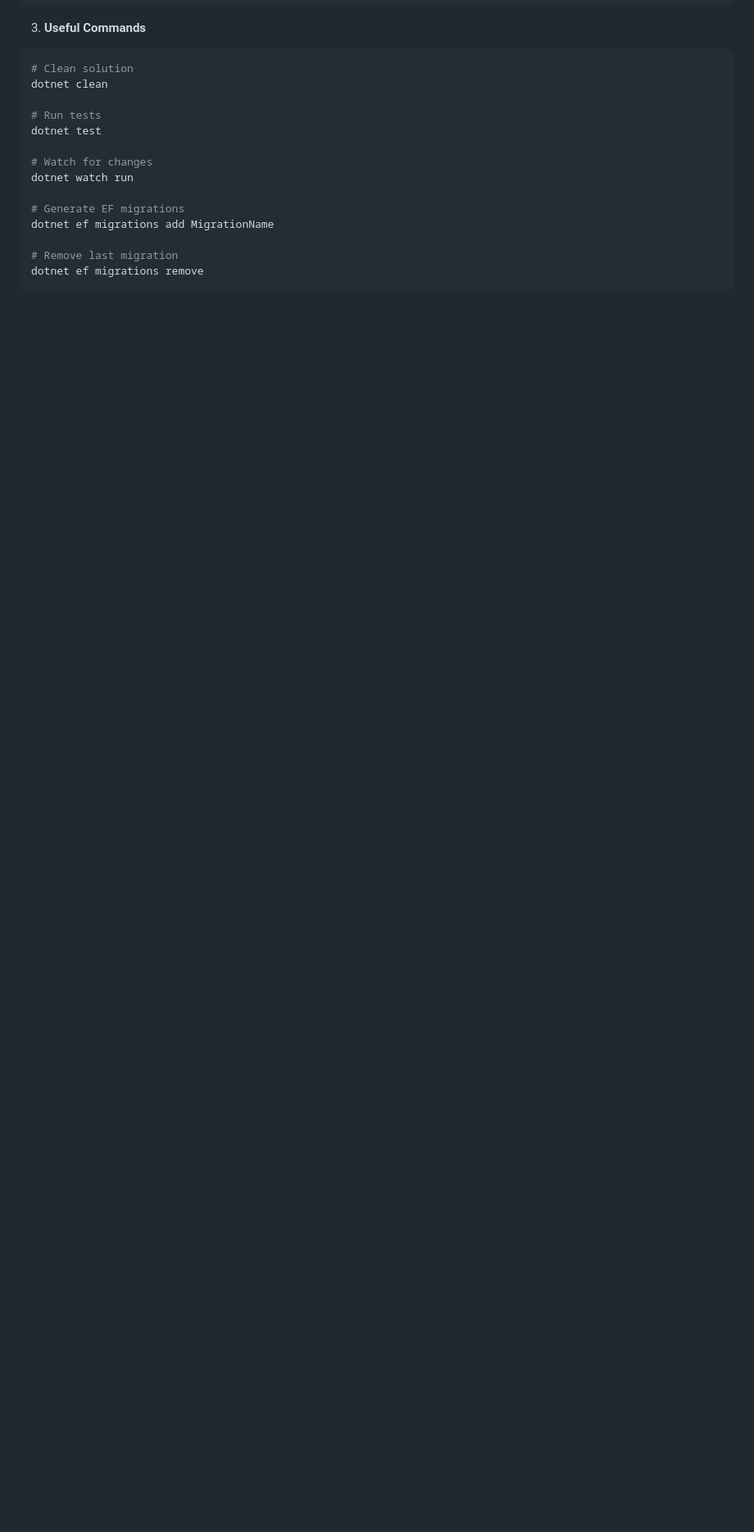
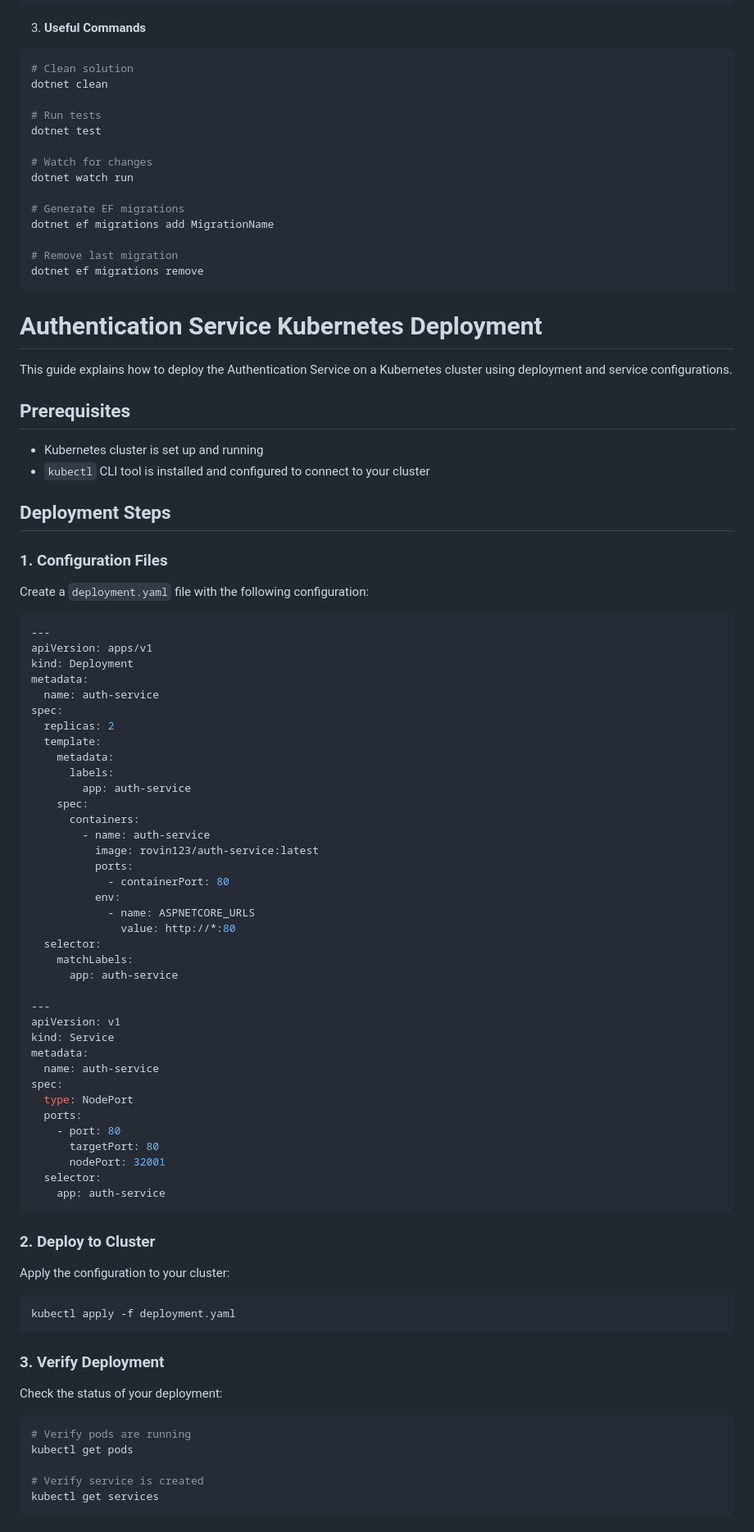
Before and after one commit to rovin99/Survey-Platform, a Markdown page: AuthService/Readme.md, the part around one of its changes. Shown at 82% size. GitHub-like rendering; blank space fills up the shorter version.

````diff
--- a/AuthService/Readme.md
+++ b/AuthService/Readme.md
@@ -350,3 +350,79 @@ dotnet ef migrations add MigrationName
 # Remove last migration
 dotnet ef migrations remove
 ```
+
+# Authentication Service Kubernetes Deployment
+
+This guide explains how to deploy the Authentication Service on a Kubernetes cluster using deployment and service configurations.
+
+## Prerequisites
+
+- Kubernetes cluster is set up and running
+- `kubectl` CLI tool is installed and configured to connect to your cluster
+
+## Deployment Steps
+
+### 1. Configuration Files
+
+Create a `deployment.yaml` file with the following configuration:
+
+```yaml
+---
+apiVersion: apps/v1
+kind: Deployment
+metadata:
+  name: auth-service
+spec:
+  replicas: 2
+  template:
+    metadata:
+      labels:
+        app: auth-service
+    spec:
+      containers:
+        - name: auth-service
+          image: rovin123/auth-service:latest
+          ports:
+            - containerPort: 80
+          env:
+            - name: ASPNETCORE_URLS
+              value: http://*:80
+  selector:
+    matchLabels:
+      app: auth-service
+
+---
+apiVersion: v1
+kind: Service
+metadata:
+  name: auth-service
+spec:
+  type: NodePort
+  ports:
+    - port: 80
+      targetPort: 80
+      nodePort: 32001
+  selector:
+    app: auth-service
+```
+
+### 2. Deploy to Cluster
+
+Apply the configuration to your cluster:
+
+```bash
+kubectl apply -f deployment.yaml
+```
+
+### 3. Verify Deployment
+
+Check the status of your deployment:
+
+```bash
+# Verify pods are running
+kubectl get pods
+
+# Verify service is created
+kubectl get services
+```
+
````
Also changed, not shown: other parts of AuthService/Readme.md (+38 -0 lines).
